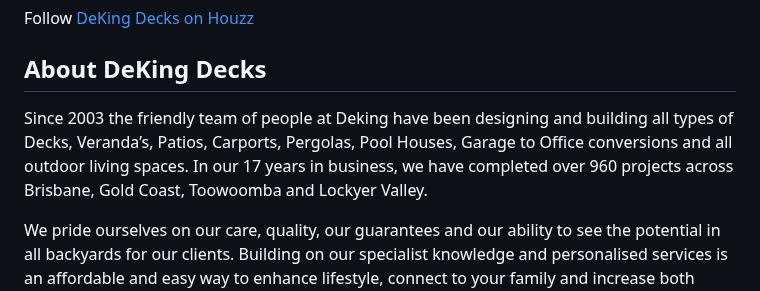
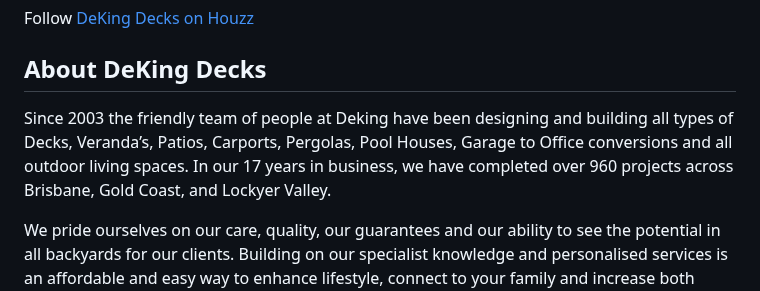
Before and after one commit to thriveweb/deking-new, a Markdown page: content/posts/2020-03-24-deking-decks-awarded-best-of-houzz-2020.md, the part around the change. Drawn GitHub-style.

Commit message:
Update Post “2020-03-24-deking-decks-awarded-best-of-houzz-2020”

```diff
--- a/content/posts/2020-03-24-deking-decks-awarded-best-of-houzz-2020.md
+++ b/content/posts/2020-03-24-deking-decks-awarded-best-of-houzz-2020.md
@@ -34,7 +34,7 @@ Follow[ DeKing Decks on Houzz](https://www.houzz.com.au/professionals/decks-pati
 
 ## About DeKing Decks
 
-Since 2003 the friendly team of people at Deking have been designing and building all types of Decks, Veranda’s, Patios, Carports, Pergolas, Pool Houses, Garage to Office conversions and all outdoor living spaces. In our 17 years in business, we have completed over 960 projects across Brisbane, Gold Coast, Toowoomba and Lockyer Valley.
+Since 2003 the friendly team of people at Deking have been designing and building all types of Decks, Veranda’s, Patios, Carports, Pergolas, Pool Houses, Garage to Office conversions and all outdoor living spaces. In our 17 years in business, we have completed over 960 projects across Brisbane, Gold Coast, and Lockyer Valley.
 
 We pride ourselves on our care, quality, our guarantees and our ability to see the potential in all backyards for our clients. Building on our specialist knowledge and personalised services is an affordable and easy way to enhance lifestyle, connect to your family and increase both living space and value in your home.
 
```
